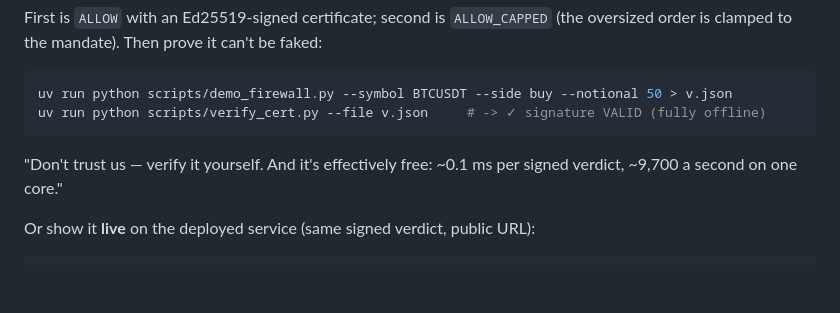
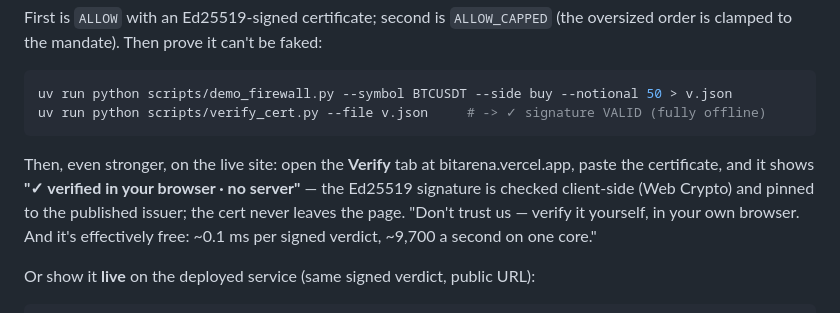
Before and after one commit to Pratiikpy/agent-arena, a Markdown page: DEMO.md, the part around the change. GitHub-like rendering; blank space fills up the shorter version.

Commit message:
docs(demo): add the in-browser 'verified · no server' moment to the verify beat

````diff
--- a/DEMO.md
+++ b/DEMO.md
@@ -29,8 +29,11 @@ oversized order is clamped to the mandate). Then prove it can't be faked:
 uv run python scripts/demo_firewall.py --symbol BTCUSDT --side buy --notional 50 > v.json
 uv run python scripts/verify_cert.py --file v.json     # -> ✓ signature VALID (fully offline)
 ```
-"Don't trust us — verify it yourself. And it's effectively free: ~0.1 ms per signed
-verdict, ~9,700 a second on one core."
+Then, even stronger, on the live site: open the **Verify** tab at bitarena.vercel.app, paste the
+certificate, and it shows **"✓ verified in your browser · no server"** — the Ed25519 signature
+is checked client-side (Web Crypto) and pinned to the published issuer; the cert never leaves
+the page. "Don't trust us — verify it yourself, in your own browser. And it's effectively free:
+~0.1 ms per signed verdict, ~9,700 a second on one core."
 
 Or show it **live** on the deployed service (same signed verdict, public URL):
 ```bash
````
